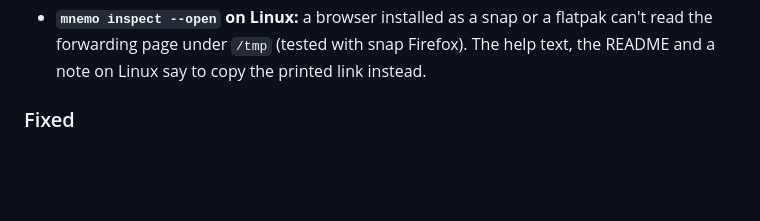
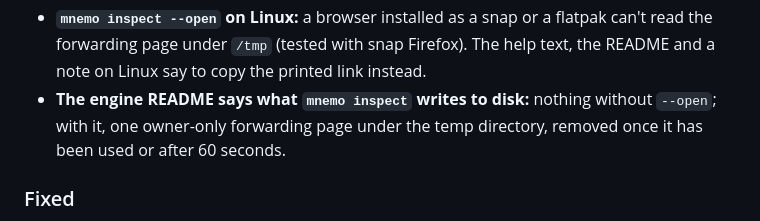
Before and after one commit to toarchkumar/mnemo, a Markdown page: CHANGELOG.md, the part around the change. Drawn GitHub-style; blank space fills up the shorter version.

```diff
--- a/CHANGELOG.md
+++ b/CHANGELOG.md
@@ -29,6 +29,9 @@ Pre-1.0, the minor component carries the breaking-change signal.
   flatpak can't read the forwarding page under `/tmp` (tested with snap
   Firefox). The help text, the README and a note on Linux say to copy the
   printed link instead.
+- **The engine README says what `mnemo inspect` writes to disk:** nothing
+  without `--open`; with it, one owner-only forwarding page under the
+  temp directory, removed once it has been used or after 60 seconds.
 
 ### Fixed
 
```
Also changed, not shown: mnemo/README.md (+9 -2 lines).
